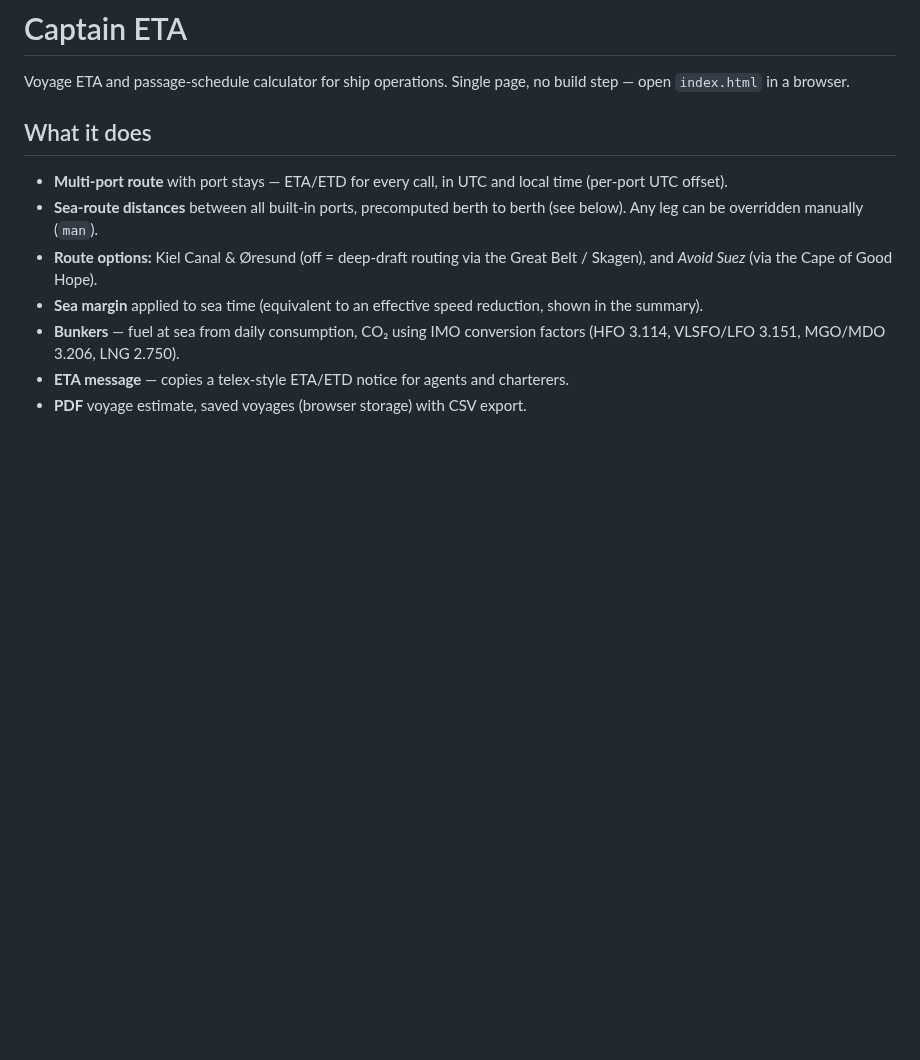
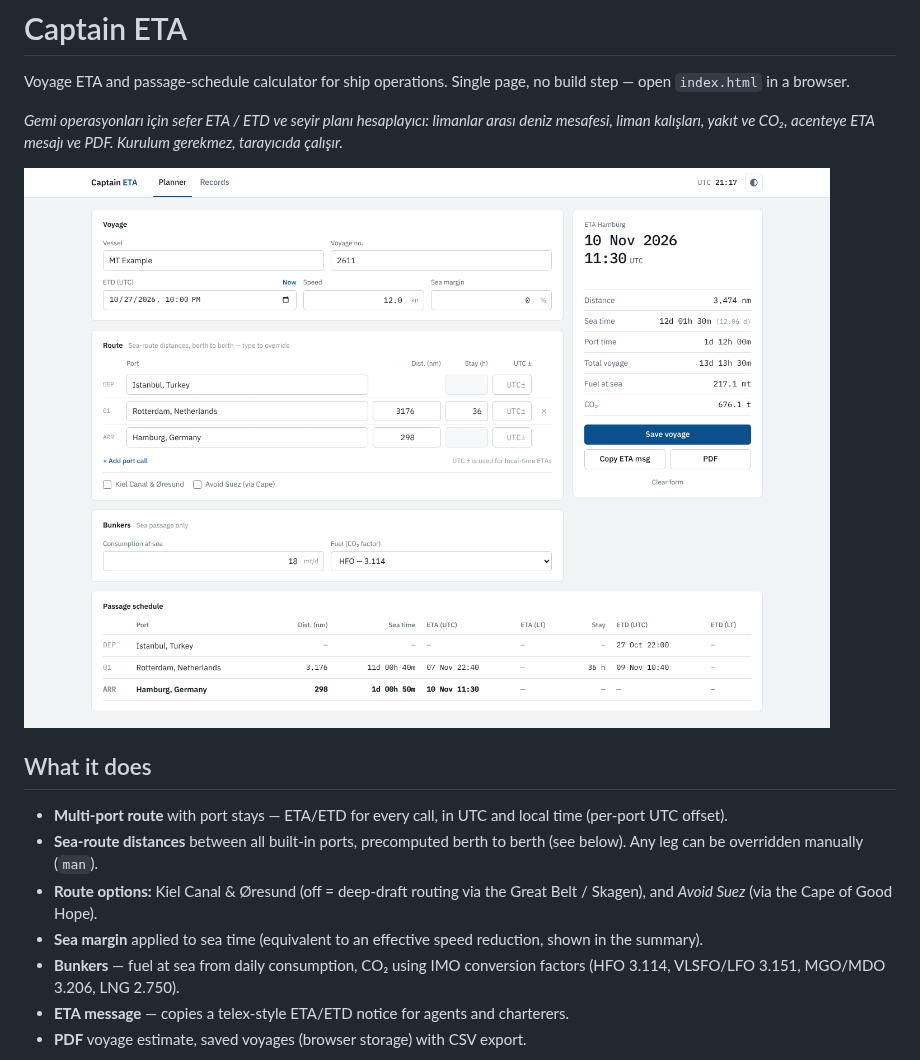
Before and after one commit to kaptanoguz/CaptainETA, a Markdown page: README.md, the part around the change. Drawn GitHub-style; pictures changed too: docs/screenshots/planner.png (added); blank space fills up the shorter version.

Commit message:
Add screenshots and a bilingual summary to the README
Co-Authored-By: Claude Opus 5.5 <noreply@anthropic.com>
Claude-Session: https://claude.ai/code/session_01Du41fdNWKCViEEjejGvV8B

```diff
--- a/README.md
+++ b/README.md
@@ -1,6 +1,10 @@
 # Captain ETA
 
 Voyage ETA and passage-schedule calculator for ship operations. Single page, no build step — open `index.html` in a browser.
+
+*Gemi operasyonları için sefer ETA / ETD ve seyir planı hesaplayıcı: limanlar arası deniz mesafesi, liman kalışları, yakıt ve CO₂, acenteye ETA mesajı ve PDF. Kurulum gerekmez, tarayıcıda çalışır.*
+
+![Captain ETA: Istanbul → Rotterdam → Hamburg voyage with ETA, sea time, fuel and CO₂](docs/screenshots/planner.png)
 
 ## What it does
 - **Multi-port route** with port stays — ETA/ETD for every call, in UTC and local time (per-port UTC offset).
```
